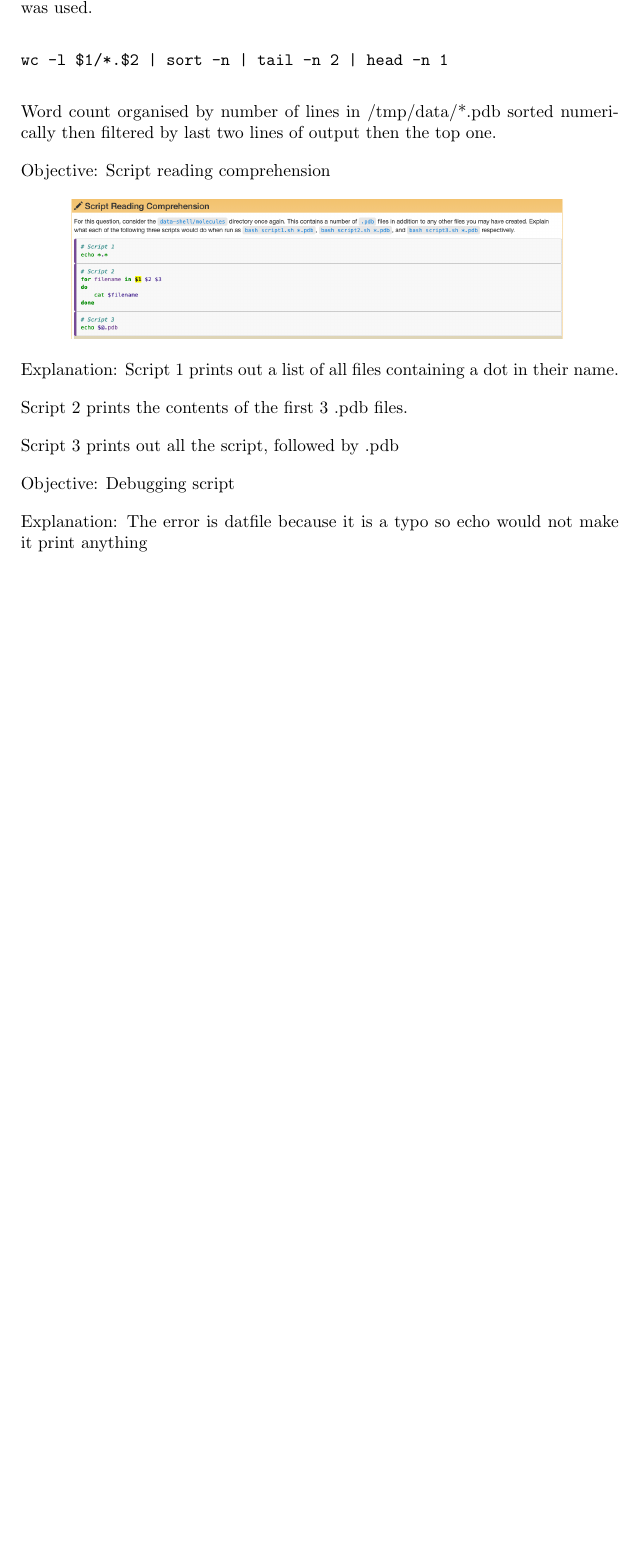
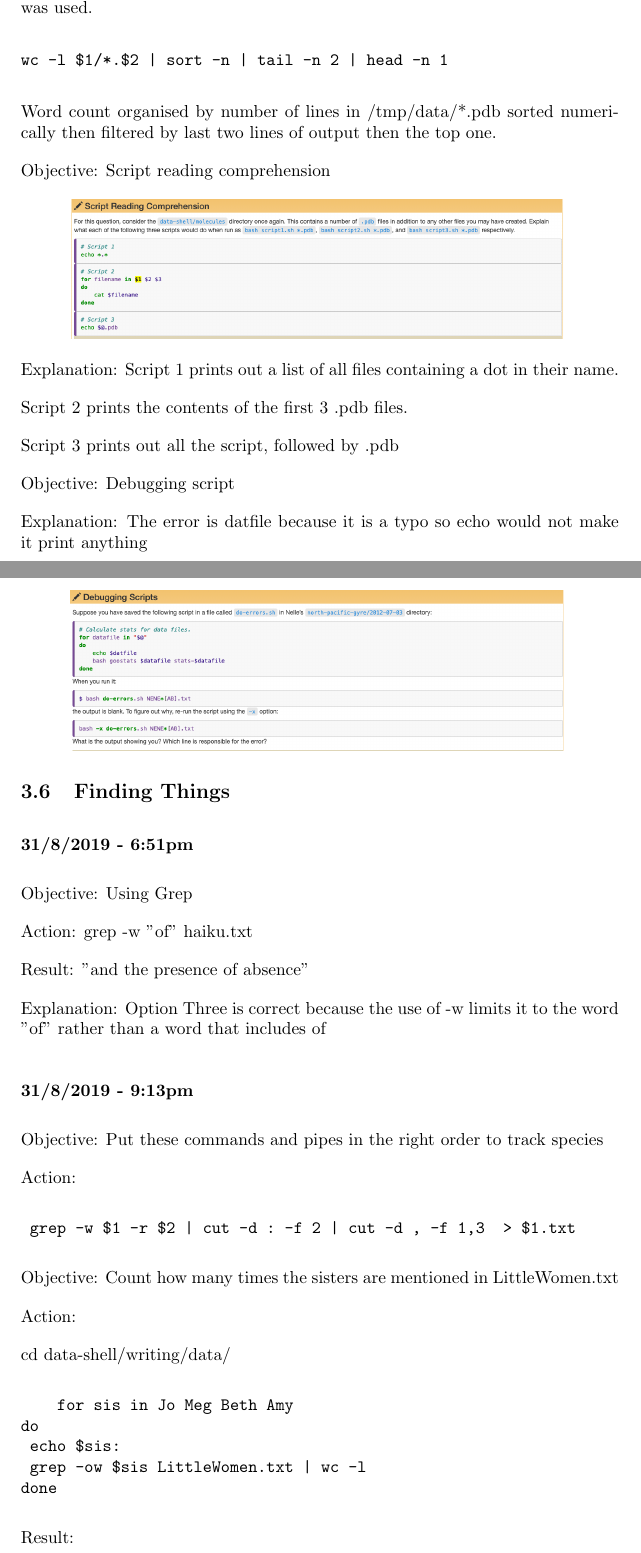
Before and after one commit to MQ-FOAR705/Osmond-Chiu---Learning-Journal, a LaTeX document (main.tex): part of page 31 of 44 before the commit and two parts of pages 31 and 32 of 47 after it, the two joined at a grey line, cut so that both start at the same text, the shorter picture padded with empty space. Compiled offline with pdfLaTeX.

Commit message:
Completed Unix Shell
Finding Things Exercises now completed

```diff
--- a/main.tex
+++ b/main.tex
@@ -806,3 +806,37 @@ Objective: Debugging script
 
 Explanation: The error is datfile because it is a typo so echo would not make it print anything
 
+\subsection{Finding Things}
+\subsubsection*{31/8/2019 - 6:51pm}
+
+Objective: Using Grep
+
+Action: grep -w "of" haiku.txt
+
+Result: "and the presence of absence"
+
+Explanation: Option Three is correct because the use of -w limits it to the word "of" rather than a word that includes of
+
+\subsubsection*{31/8/2019 - 9:13pm}
+
+Objective: Put these commands and pipes in the right order to track species
+
+Action:
+
+\begin{verbatim} grep -w $1 -r $2 | cut -d : -f 2 | cut -d , -f 1,3  > $1.txt \end{verbatim}
+
+Objective: Count how many times the sisters are mentioned in LittleWomen.txt
+
+Action:
+
+cd data-shell/writing/data/
+
+\begin{verbatim}
+    for sis in Jo Meg Beth Amy
+do
+	echo $sis:
+	grep -ow $sis LittleWomen.txt | wc -l
+done
+\end{verbatim}
+
+Result:
@@ -808,0 +852 @@ Explanation: The error is datfile because it is a typo so echo would not make it
+Objective: Matching and subtracting to find all files in /data whose names end in s.txt (e.g., animals.txt or planets.txt), but do not contain the word net
```
Also changed, not shown: Screenshot24.png (added), Screenshot25.png (added), main.tex (43 more changed lines).
